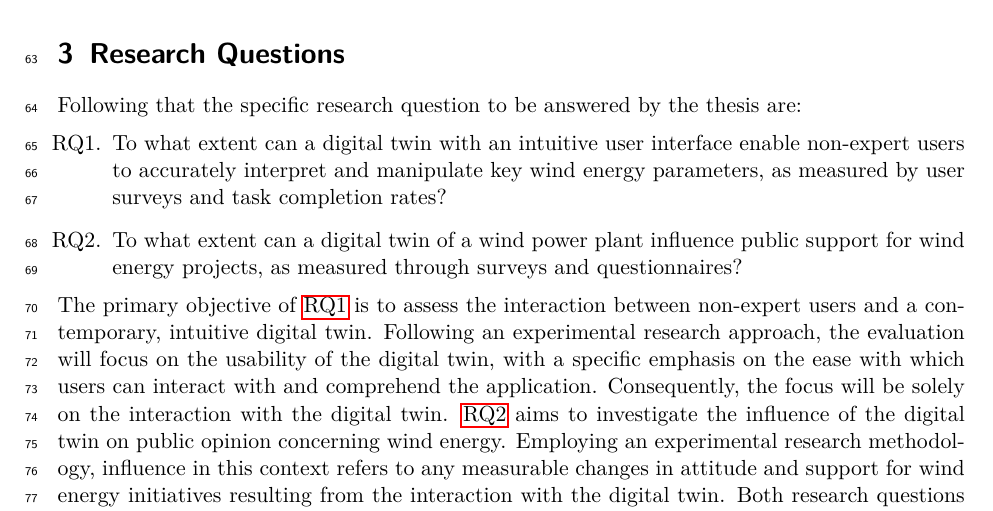
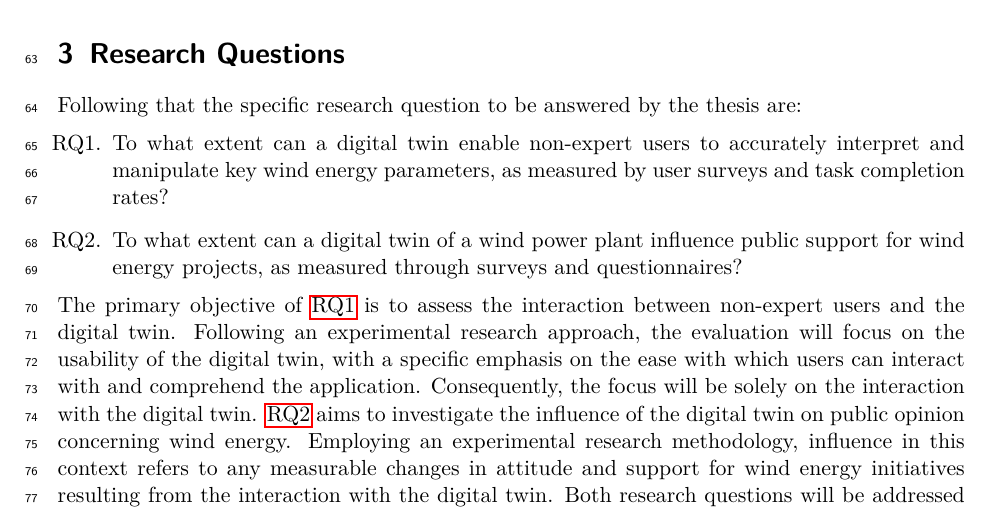
Before and after one commit to Leg-en/MA_Proposal, a LaTeX document (proposal.tex): part of page 4 of 12, cut so that both start at the same text. Compiled offline with pdfLaTeX.

Commit message:
research question updated

```diff
--- a/proposal.tex
+++ b/proposal.tex
@@ -105,10 +105,10 @@
     % Reicht das als research question?
     Following that the specific research question to be answered by the thesis are:
     \begin{questions}
-        \item \label{rq:first_q} To what extent can a digital twin with an intuitive user interface enable non-expert users to accurately interpret and manipulate key wind energy parameters, as measured by user surveys and task completion rates?
+        \item \label{rq:first_q} To what extent can a digital twin enable non-expert users to accurately interpret and manipulate key wind energy parameters, as measured by user surveys and task completion rates?
         \item \label{rq:second_q} To what extent can a digital twin of a wind power plant influence public support for wind energy projects, as measured through surveys and questionnaires?
     \end{questions}
-    The primary objective of \ref{rq:first_q} is to assess the interaction between non-expert users and a contemporary, intuitive digital twin. Following an experimental research approach, the evaluation will focus on the usability of the digital twin, with a specific emphasis on the ease with which users can interact with and comprehend the application. Consequently, the focus will be solely on the interaction with the digital twin.
+    The primary objective of \ref{rq:first_q} is to assess the interaction between non-expert users and the digital twin. Following an experimental research approach, the evaluation will focus on the usability of the digital twin, with a specific emphasis on the ease with which users can interact with and comprehend the application. Consequently, the focus will be solely on the interaction with the digital twin.
     \ref{rq:second_q} aims to investigate the influence of the digital twin on public opinion concerning wind energy. Employing an experimental research methodology, influence in this context refers to any measurable changes in attitude and support for wind energy initiatives resulting from the interaction with the digital twin.
     Both research questions will be addressed through a user study, which will be conducted as an integral component of the thesis, adhering to the principles of experimental research design \cite{lazarResearchMethodsHuman2017}.
 
```
